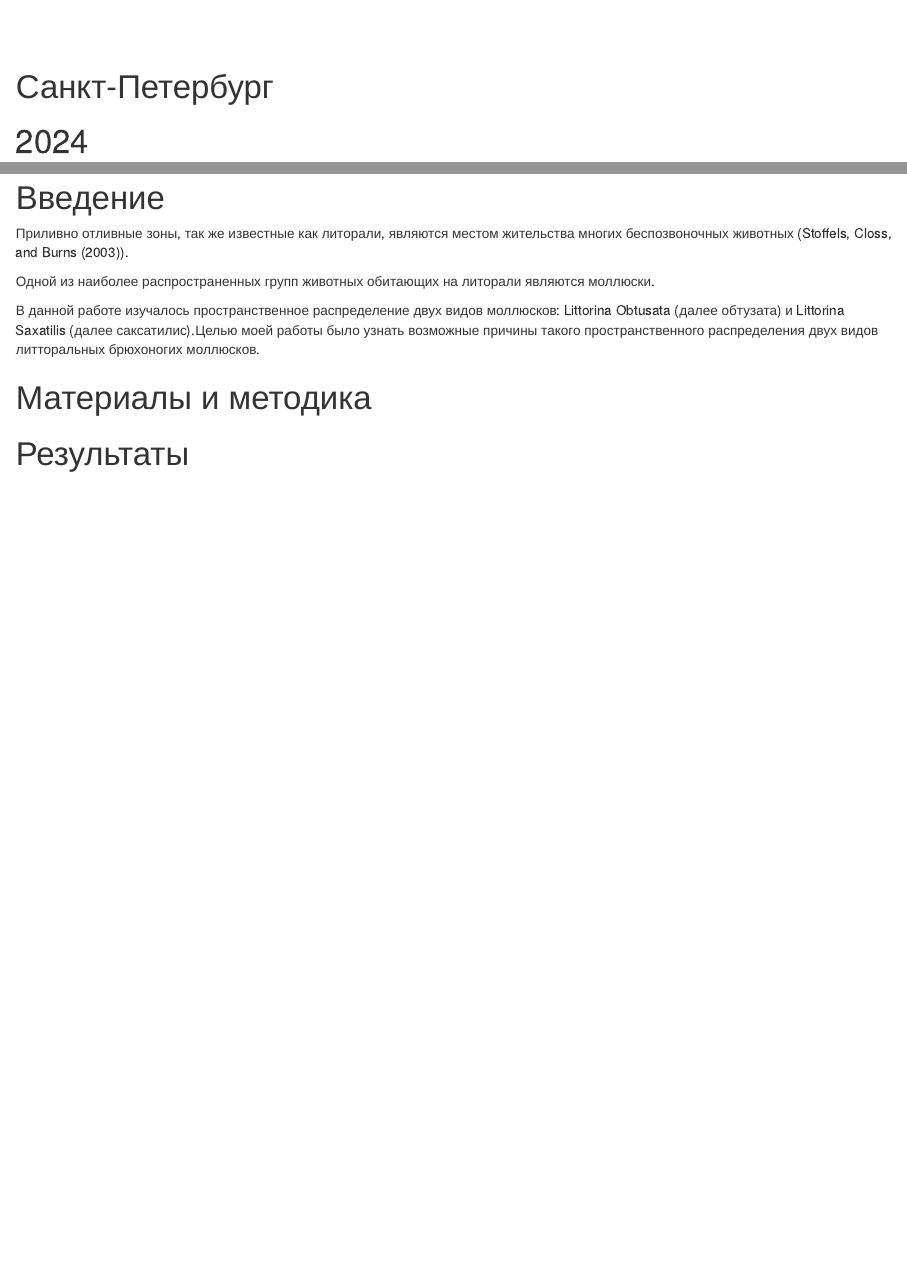
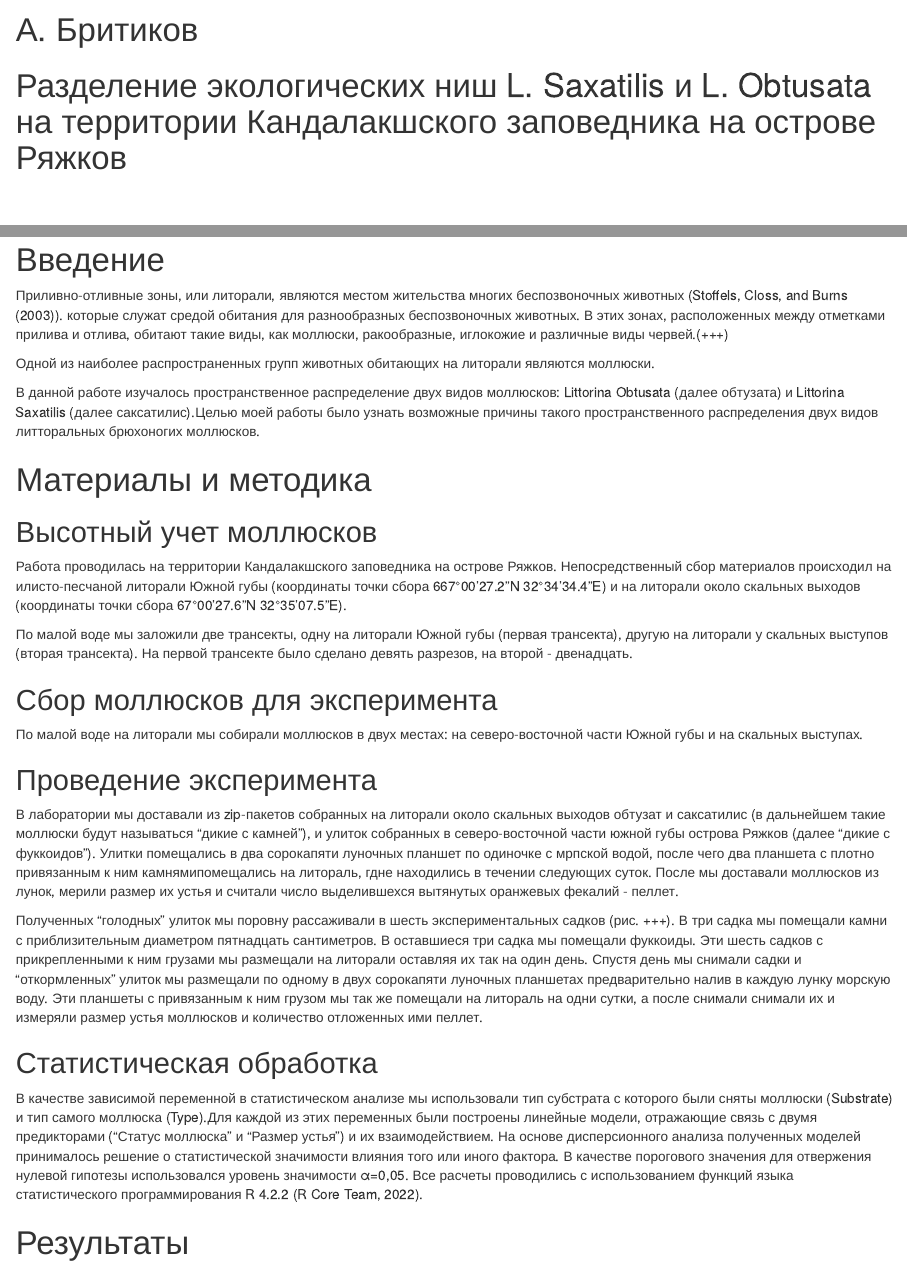
Before and after one commit to polydora/Paper_2024, an R Markdown document (Sasha_Britikov/Britikov_2024.Rmd): the page in a window 1100 px wide, from 660 px down before the commit and from 550 px down after it, and a second part further down, joined at a grey line. Rendered offline with R 4.5, knitr and Pandoc, with nearby package versions; drawn as R Markdown's standard HTML page in place of the format the file asks for.

Commit message:
Материалы и методика

```diff
--- a/Sasha_Britikov/Britikov_2024.Rmd
+++ b/Sasha_Britikov/Britikov_2024.Rmd
@@ -35,11 +35,12 @@ library(bibtex)
 
 ![](Figures/Logotype.jpg)
 
+
 &nbsp;
 
 # А. Бритиков
 
-# +++
+# Разделение экологических ниш L. Saxatilis и L. Obtusata на территории Кандалакшского заповедника на острове Ряжков
 
 &nbsp;
 
@@ -52,7 +53,7 @@ library(bibtex)
 
 # Введение
 
-  Приливно отливные зоны, так же известные как литорали, являются местом жительства многих беспозвоночных животных (@stoffels2003).
+  Приливно-отливные зоны, или литорали, являются местом жительства многих беспозвоночных животных (@stoffels2003).  которые служат средой обитания для разнообразных беспозвоночных животных. В этих зонах, расположенных между отметками прилива и отлива, обитают такие виды, как моллюски, ракообразные, иглокожие и различные виды червей.(+++)
 
   Одной из наиболее распространенных групп животных обитающих на литорали являются моллюски.
 
@@ -60,6 +61,27 @@ library(bibtex)
 
 # Материалы и методика
 
+## Высотный учет моллюсков
+
+  Работа проводилась на территории Кандалакшского заповедника на острове Ряжков. Непосредственный сбор материалов происходил на илисто-песчаной литорали Южной губы (координаты точки сбора 667°00'27.2"N 32°34'34.4"E) и на литорали около скальных выходов (координаты точки сбора 67°00'27.6"N 32°35'07.5"E).
+
+  По малой воде мы заложили две трансекты, одну на литорали Южной губы (первая трансекта), другую на литорали у скальных выступов (вторая трансекта). На первой трансекте было сделано девять разрезов, на второй - двенадцать.
+
+## Сбор моллюсков для эксперимента
+
+  По малой воде на литорали мы собирали моллюсков в двух местах: на северо-восточной части Южной губы и на скальных выступах.
+
+## Проведение эксперимента
+
+  В лаборатории мы доставали из zip-пакетов собранных на литорали около скальных выходов обтузат и саксатилис (в дальнейшем такие моллюски будут называться "дикие с камней"), и улиток собранных в северо-восточной части южной губы острова Ряжков (далее "дикие с фуккоидов"). Улитки помещались в два сорокапяти луночных планшет по одиночке с мрпской водой, после чего два планшета с плотно привязанным к ним камнямипомещались на литораль, гдне находились в течении следующих суток. После мы доставали моллюсков из лунок, мерили размер их устья и считали число выделившехся вытянутых оранжевых фекалий - пеллет.
+
+  Полученных "голодных" улиток мы поровну рассаживали в шесть экспериментальных садков (рис. +++). В три садка мы помещали камни с приблизительным диаметром пятнадцать сантиметров. В оставшиеся три садка мы помещали фуккоиды. Эти шесть садков с прикрепленными к ним грузами мы размещали на литорали оставляя их так на один день. Спустя день мы снимали садки и "откормленных" улиток мы размещали по одному в двух сорокапяти луночных планшетах предварительно налив в каждую лунку морскую воду. Эти планшеты с привязанным к ним грузом мы так же помещали на литораль на одни сутки, а после снимали снимали их и измеряли размер устья моллюсков и количество отложенных ими пеллет.
+
+## Статистическая обработка
+
+  В качестве зависимой переменной в статистическом анализе мы использовали тип субстрата с которого были сняты моллюски (Substrate)  и тип самого моллюска (Type).Для каждой из этих переменных были построены линейные модели, отражающие связь с двумя предикторами (“Статус моллюска” и “Размер устья”) и их взаимодействием. На основе дисперсионного анализа полученных моделей принималось решение о статистической значимости влияния того или иного фактора. В качестве порогового значения для отвержения нулевой гипотезы использовался уровень значимости α=0,05. Все расчеты проводились с использованием функций языка статистического программирования R 4.2.2 (R Core Team, 2022).
+
+
 # Результаты
 
 # Обсуждение
```
Also changed, not shown: Sasha_Britikov/bibliography.bib (+11 -0 lines), Sasha_Britikov/r_script.R (+2 -0 lines), Sasha_Britikov/Litterature/The habitat and feeding preferences of Littorhm.pdf (added), Sasha_Britikov/Tables/Pelets_2024.xlsx, 1 other file.
